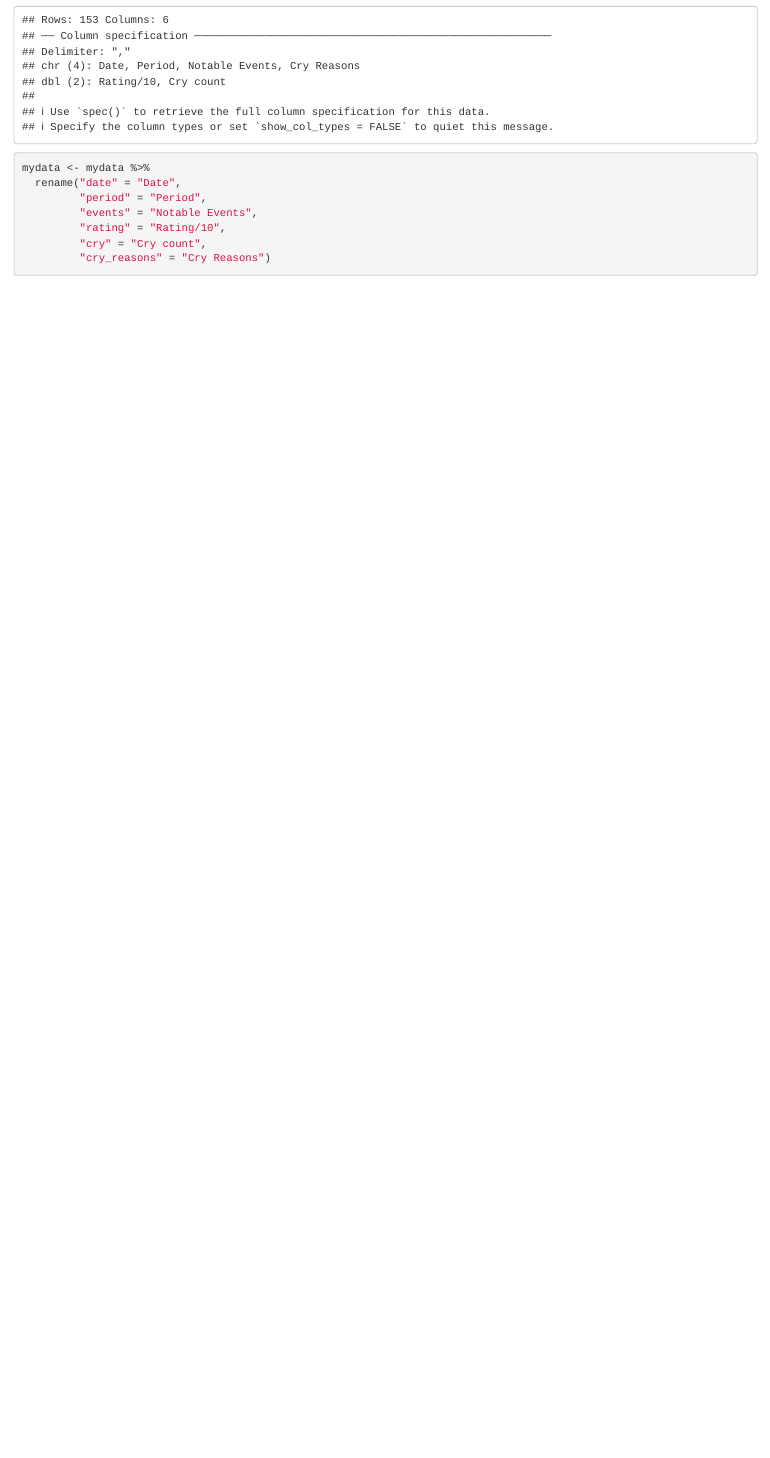
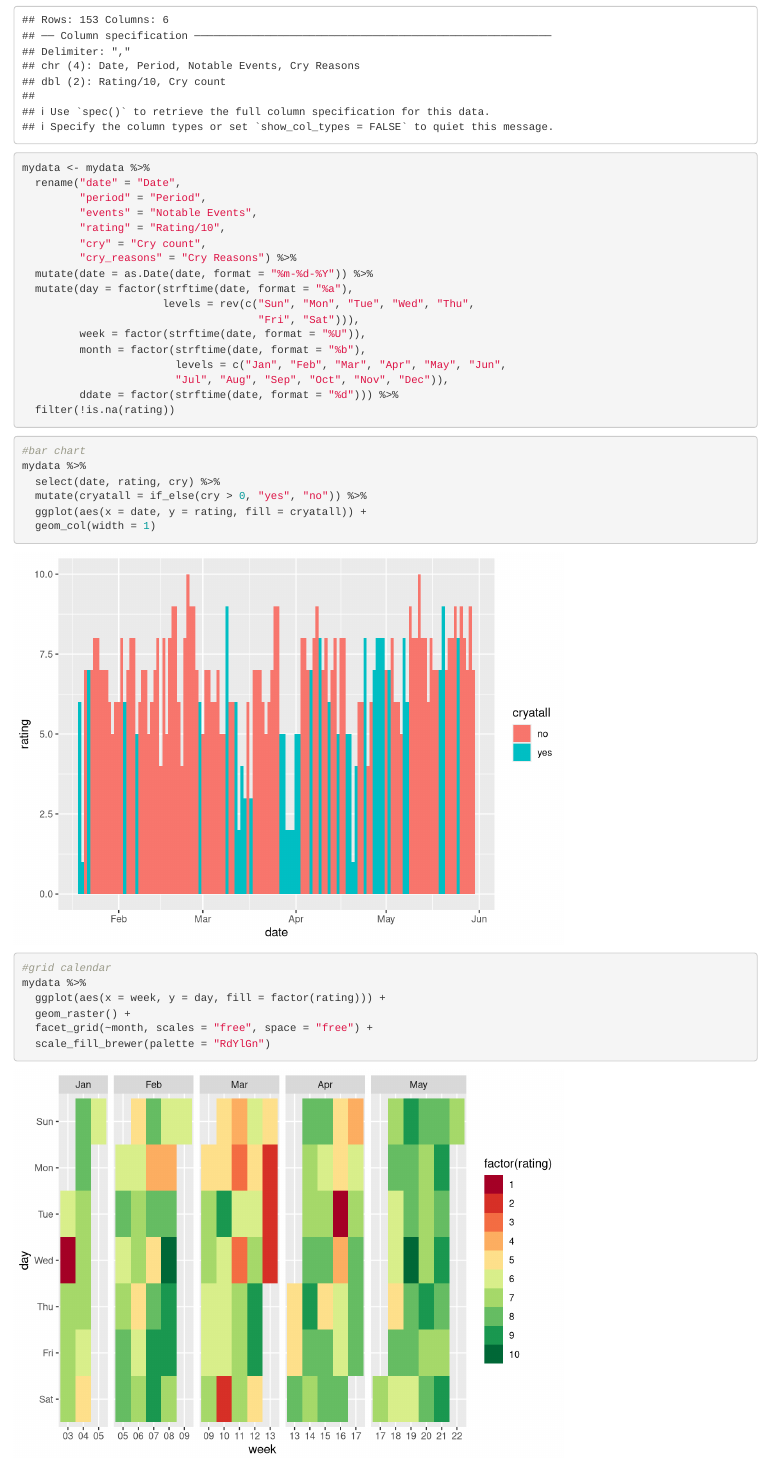
Before and after one commit to gstammer/tracking-me, an R Markdown document (visualizations.Rmd): the page in a window 1100 px wide, from 170 px down. Rendered offline with R 4.5, knitr and Pandoc, with nearby package versions.

Commit message:
testing visuals

````diff
--- a/visualizations.Rmd
+++ b/visualizations.Rmd
@@ -20,5 +20,31 @@ mydata <- mydata %>%
          "events" = "Notable Events",
          "rating" = "Rating/10",
          "cry" = "Cry count",
-         "cry_reasons" = "Cry Reasons")
+         "cry_reasons" = "Cry Reasons") %>%
+  mutate(date = as.Date(date, format = "%m-%d-%Y")) %>%
+  mutate(day = factor(strftime(date, format = "%a"),
+                      levels = rev(c("Sun", "Mon", "Tue", "Wed", "Thu",
+                                     "Fri", "Sat"))),
+         week = factor(strftime(date, format = "%U")),
+         month = factor(strftime(date, format = "%b"),
+                        levels = c("Jan", "Feb", "Mar", "Apr", "May", "Jun",
+                        "Jul", "Aug", "Sep", "Oct", "Nov", "Dec")),
+         ddate = factor(strftime(date, format = "%d"))) %>%
+  filter(!is.na(rating))
 ```
+
+```{r test-graphs}
+#bar chart
+mydata %>%
+  select(date, rating, cry) %>%
+  mutate(cryatall = if_else(cry > 0, "yes", "no")) %>%
+  ggplot(aes(x = date, y = rating, fill = cryatall)) +
+  geom_col(width = 1)
+
+#grid calendar
+mydata %>%
+  ggplot(aes(x = week, y = day, fill = factor(rating))) +
+  geom_raster() +
+  facet_grid(~month, scales = "free", space = "free") +
+  scale_fill_brewer(palette = "RdYlGn")
+```
````
